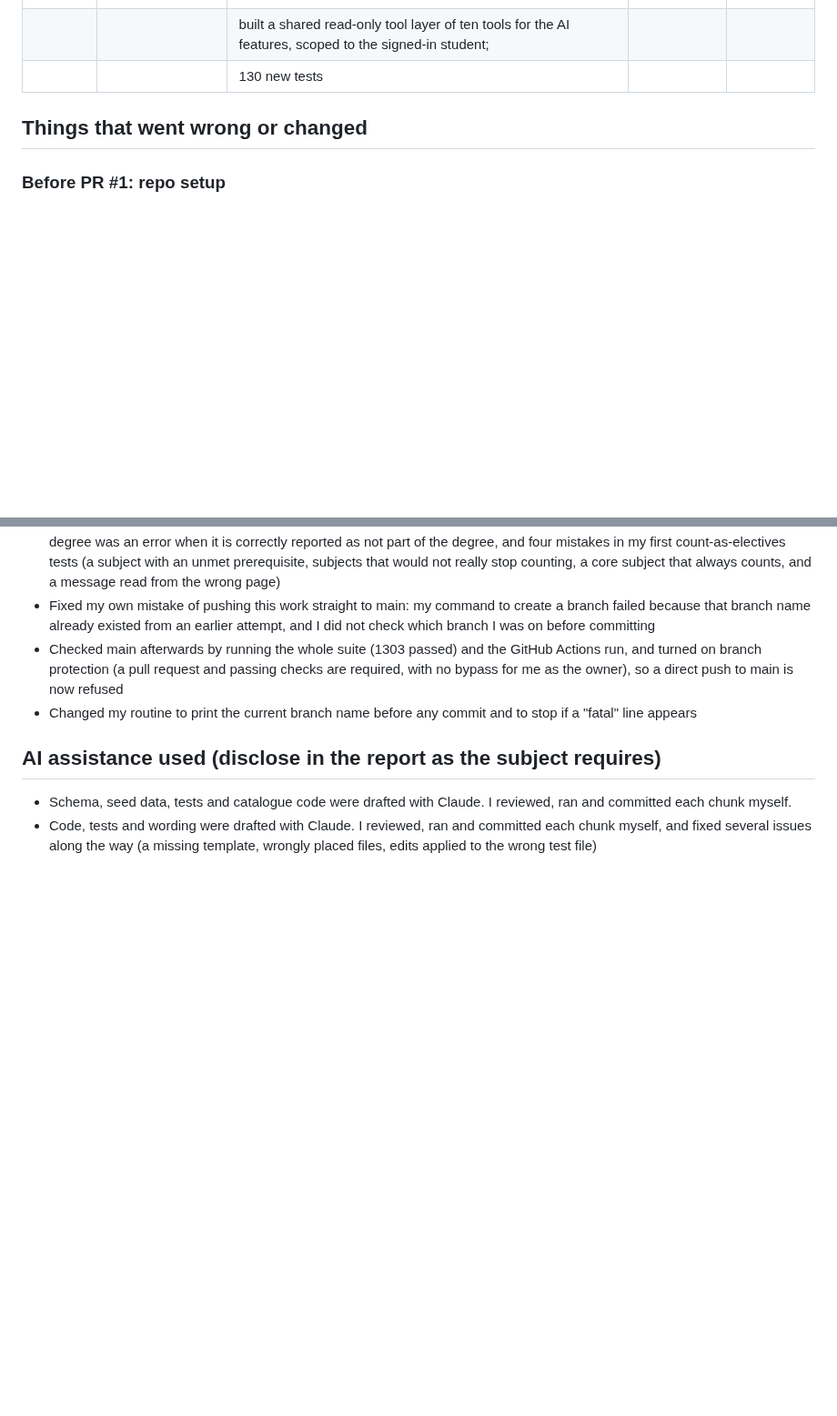
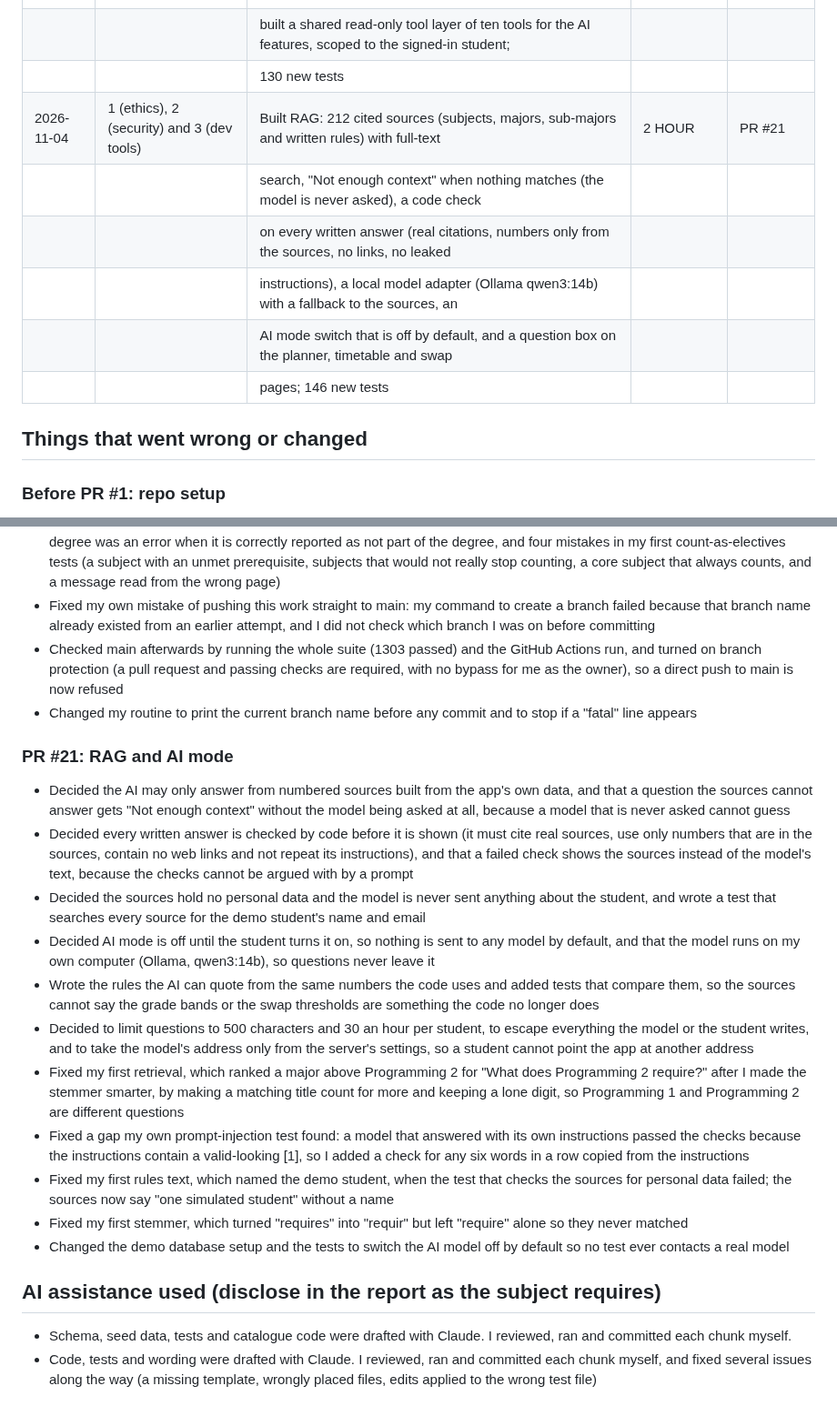
Before and after one commit to AlexChoi2004/enrolment-hub, a Markdown page: docs/EVIDENCE_LOG.md, 2 parts joined by grey strips. Shown at 91% size. GitHub-like rendering; blank space fills up the shorter version.

Commit message:
docs: log RAG and AI mode in evidence log

```diff
--- a/docs/EVIDENCE_LOG.md
+++ b/docs/EVIDENCE_LOG.md
@@ -61,7 +61,14 @@ Goals: 1 ethics, 2 security, 3 dev tools, 4 other
 |            |                              | electives swap page, with a confirmation tick the server enforces for any swap that is not a good one;    | Pushed to main  |
 |            |                              | added a prompt to count subjects that would stop counting as general electives when that block has room;  |        |        |
 |            |                              | built a shared read-only tool layer of ten tools for the AI features, scoped to the signed-in student;    |        |        |
-|            |                              | 130 new tests
+|            |                              | 130 new tests                                                                                             |        |        |
+| 2026-11-04 | 1 (ethics), 2 (security) and 3 (dev tools) | Built RAG: 212 cited sources (subjects, majors, sub-majors and written rules) with full-text| 2 HOUR | PR #21 |
+|            |                                            | search, "Not enough context" when nothing matches (the model is never asked), a code check  |        |        |
+|            |                                            | on every written answer (real citations, numbers only from the sources, no links, no leaked |        |        |
+|            |                                            | instructions), a local model adapter (Ollama qwen3:14b) with a fallback to the sources, an  |        |        |
+|            |                                            | AI mode switch that is off by default, and a question box on the planner, timetable and swap|        |        |
+|            |                                            | pages; 146 new tests                                                                        |        |        |
+
 
 ## Things that went wrong or changed
 
@@ -253,6 +260,19 @@ Goals: 1 ethics, 2 security, 3 dev tools, 4 other
 - Checked main afterwards by running the whole suite (1303 passed) and the GitHub Actions run, and turned on branch protection (a pull request and passing checks are required, with no bypass for me as the owner), so a direct push to main is now refused
 - Changed my routine to print the current branch name before any commit and to stop if a "fatal" line appears
 
+### PR #21: RAG and AI mode
+- Decided the AI may only answer from numbered sources built from the app's own data, and that a question the sources cannot answer gets "Not enough context" without the model being asked at all, because a model that is never asked cannot guess
+- Decided every written answer is checked by code before it is shown (it must cite real sources, use only numbers that are in the sources, contain no web links and not repeat its instructions), and that a failed check shows the sources instead of the model's text, because the checks cannot be argued with by a prompt
+- Decided the sources hold no personal data and the model is never sent anything about the student, and wrote a test that searches every source for the demo student's name and email
+- Decided AI mode is off until the student turns it on, so nothing is sent to any model by default, and that the model runs on my own computer (Ollama, qwen3:14b), so questions never leave it
+- Wrote the rules the AI can quote from the same numbers the code uses and added tests that compare them, so the sources cannot say the grade bands or the swap thresholds are something the code no longer does
+- Decided to limit questions to 500 characters and 30 an hour per student, to escape everything the model or the student writes, and to take the model's address only from the server's settings, so a student cannot point the app at another address
+- Fixed my first retrieval, which ranked a major above Programming 2 for "What does Programming 2 require?" after I made the stemmer smarter, by making a matching title count for more and keeping a lone digit, so Programming 1 and Programming 2 are different questions
+- Fixed a gap my own prompt-injection test found: a model that answered with its own instructions passed the checks because the instructions contain a valid-looking [1], so I added a check for any six words in a row copied from the instructions
+- Fixed my first rules text, which named the demo student, when the test that checks the sources for personal data failed; the sources now say "one simulated student" without a name
+- Fixed my first stemmer, which turned "requires" into "requir" but left "require" alone so they never matched
+- Changed the demo database setup and the tests to switch the AI model off by default so no test ever contacts a real model
+
 ## AI assistance used (disclose in the report as the subject requires)
 - Schema, seed data, tests and catalogue code were drafted with Claude. I reviewed, ran and committed each chunk myself.
 - Code, tests and wording were drafted with Claude. I reviewed, ran and committed each chunk myself, and fixed several issues along the way (a missing template,
```
